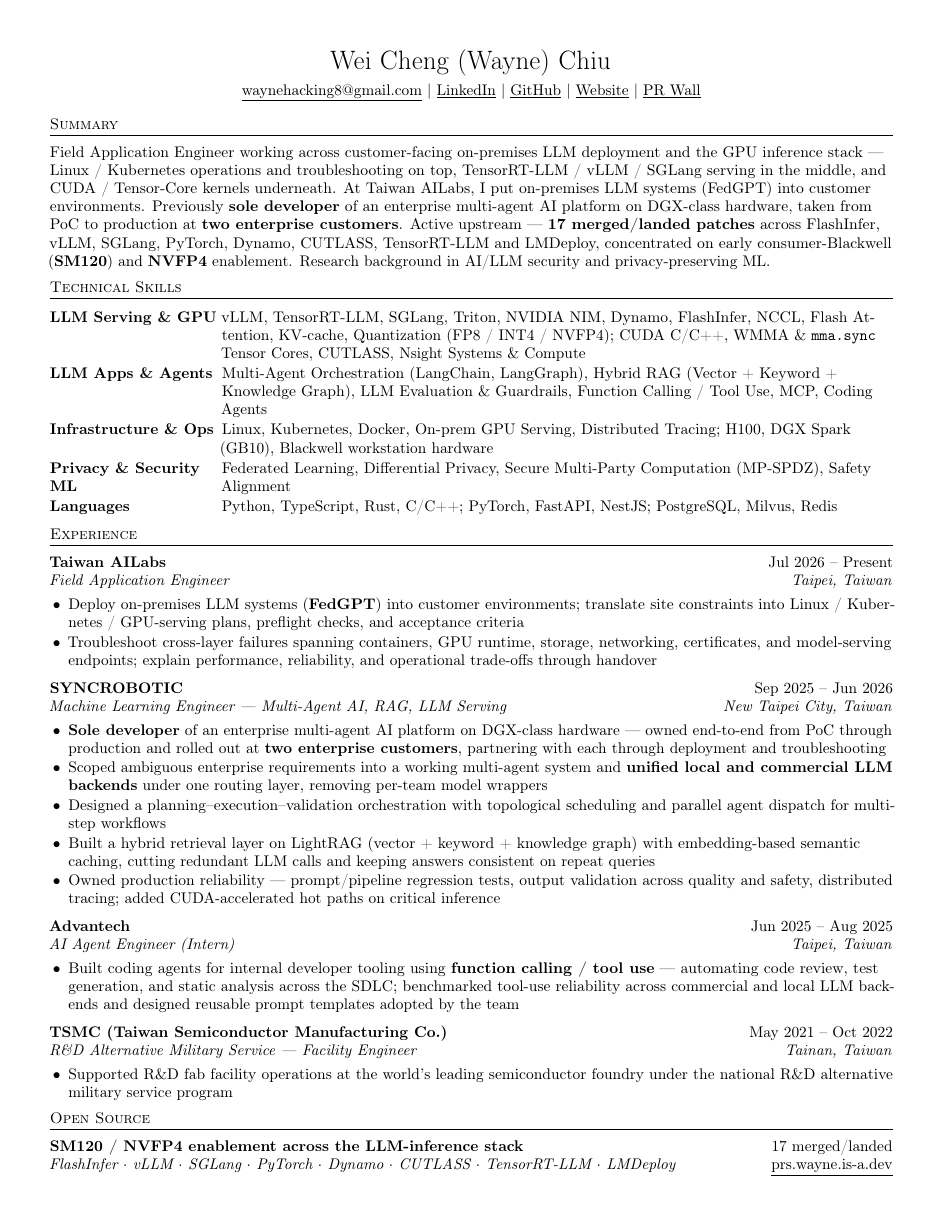
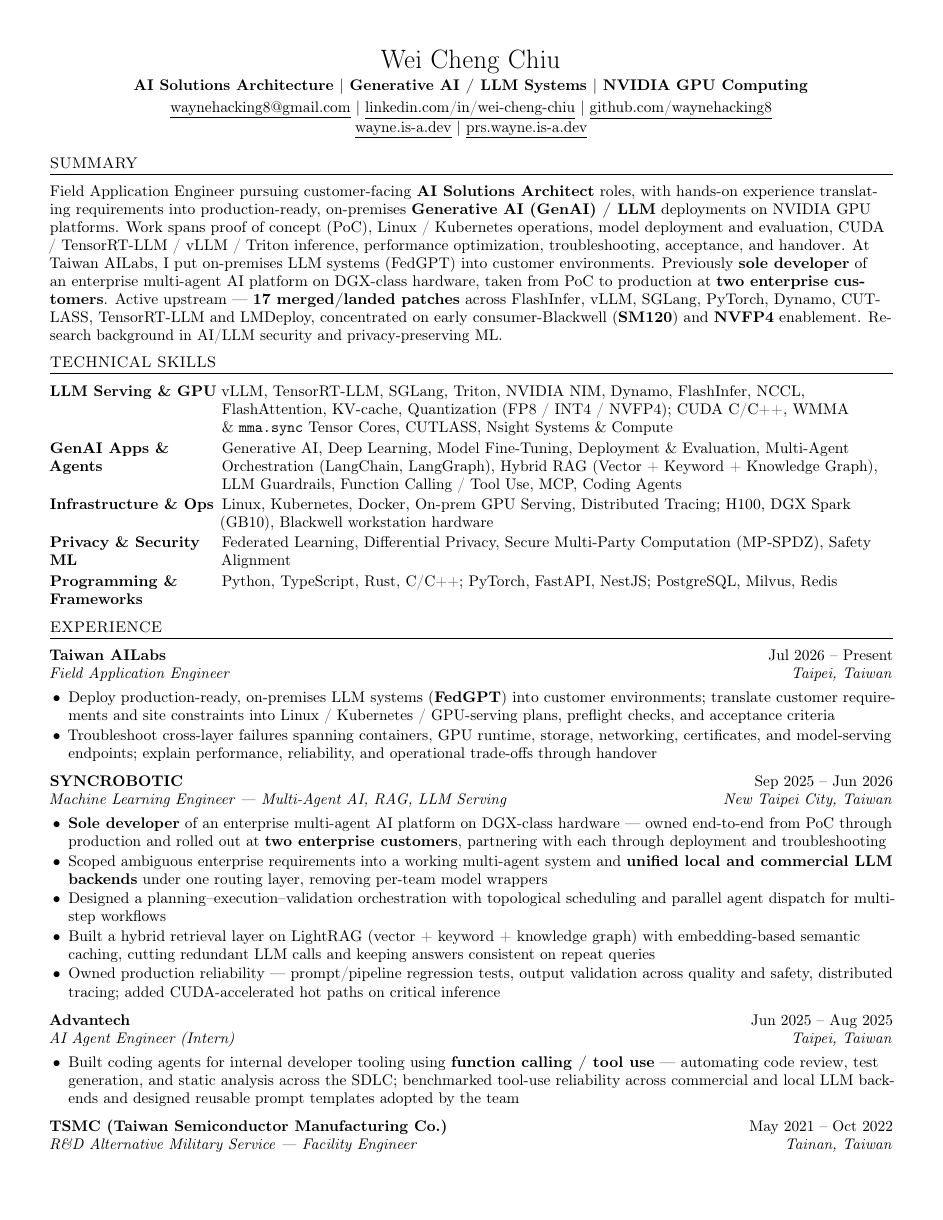
Before and after one commit to waynehacking8/waynehacking8.github.io, a LaTeX CV (cv/cv.tex): page 1 of 2. Compiled offline with pdfLaTeX.

Commit message:
Optimize resume for AI solutions architect ATS

```diff
--- a/cv/cv.tex
+++ b/cv/cv.tex
@@ -38,20 +38,24 @@
 
 % ---------- header ----------
 \begin{center}
-  {\LARGE Wei Cheng (Wayne) Chiu}\\[0.4em]
+  {\LARGE Wei Cheng Chiu}\\[0.3em]
+  \textbf{AI Solutions Architecture $|$ Generative AI / LLM Systems $|$ NVIDIA GPU Computing}\\[0.25em]
   \link{mailto:waynehacking8@gmail.com}{waynehacking8@gmail.com} $|$
-  \link{https://www.linkedin.com/in/wei-cheng-chiu/}{LinkedIn} $|$
-  \link{https://github.com/waynehacking8}{GitHub} $|$
-  \link{https://wayne.is-a.dev}{Website} $|$
-  \link{https://prs.wayne.is-a.dev}{PR Wall}
+  \link{https://www.linkedin.com/in/wei-cheng-chiu/}{linkedin.com/in/wei-cheng-chiu} $|$
+  \link{https://github.com/waynehacking8}{github.com/waynehacking8}\\
+  \link{https://wayne.is-a.dev}{wayne.is-a.dev} $|$
+  \link{https://prs.wayne.is-a.dev}{prs.wayne.is-a.dev}
 \end{center}
 
 % ---------- summary ----------
-\section*{\scshape Summary}
-Field Application Engineer working across customer-facing on-premises LLM deployment
-and the GPU inference stack --- Linux / Kubernetes operations and troubleshooting on
-top, TensorRT-LLM / vLLM / SGLang serving in the middle, and CUDA / Tensor-Core kernels
-underneath. At Taiwan AILabs, I put on-premises LLM systems (FedGPT) into customer environments.
+\section*{\scshape SUMMARY}
+Field Application Engineer pursuing customer-facing \textbf{AI Solutions Architect} roles,
+with hands-on experience translating requirements into production-ready, on-premises
+\textbf{Generative AI (GenAI) / LLM} deployments on NVIDIA GPU platforms. Work spans
+proof of concept (PoC), Linux / Kubernetes operations, model deployment and evaluation,
+CUDA / TensorRT-LLM / vLLM / Triton inference, performance optimization, troubleshooting,
+acceptance, and handover. At Taiwan AILabs, I put on-premises LLM systems (FedGPT) into
+customer environments.
 Previously \textbf{sole developer} of an enterprise multi-agent AI platform on DGX-class
 hardware, taken from PoC to production at \textbf{two enterprise customers}. Active
 upstream --- \textbf{17 merged/landed patches} across FlashInfer, vLLM,
@@ -60,23 +64,23 @@
 AI/LLM security and privacy-preserving ML.
 
 % ---------- skills ----------
-\section*{\scshape Technical Skills}
+\section*{\scshape TECHNICAL SKILLS}
 % 1.55in keeps every label on one line — narrower columns hyphenated
 % "Privacy & Secu-rity ML" and wrapped "LLM Serving & GPU"
 \begin{tabular}{@{}p{1.55in}p{5.9in}@{}}
-\textbf{LLM Serving \& GPU} & vLLM, TensorRT-LLM, SGLang, Triton, NVIDIA NIM, Dynamo, FlashInfer, NCCL, Flash Attention, KV-cache, Quantization (FP8 / INT4 / NVFP4); CUDA C/C++, WMMA \& \texttt{mma.sync} Tensor Cores, CUTLASS, Nsight Systems \& Compute \\[0.15em]
-\textbf{LLM Apps \& Agents} & Multi-Agent Orchestration (LangChain, LangGraph), Hybrid RAG (Vector + Keyword + Knowledge Graph), LLM Evaluation \& Guardrails, Function Calling / Tool Use, MCP, Coding Agents \\[0.15em]
+\textbf{LLM Serving \& GPU} & vLLM, TensorRT-LLM, SGLang, Triton, NVIDIA NIM, Dynamo, FlashInfer, NCCL, \mbox{FlashAttention}, KV-cache, Quantization (FP8 / INT4 / NVFP4); CUDA C/C++, WMMA \& \texttt{mma.sync} Tensor Cores, CUTLASS, Nsight Systems \& Compute \\[0.15em]
+\textbf{GenAI Apps \& Agents} & Generative AI, Deep Learning, Model Fine-Tuning, Deployment \& Evaluation, Multi-Agent Orchestration (LangChain, LangGraph), Hybrid RAG (Vector + Keyword + Knowledge Graph), LLM Guardrails, Function Calling / Tool Use, MCP, Coding Agents \\[0.15em]
 \textbf{Infrastructure \& Ops} & Linux, Kubernetes, Docker, On-prem GPU Serving, Distributed Tracing; H100, DGX Spark (GB10), Blackwell workstation hardware \\[0.15em]
 \textbf{Privacy \& Security ML} & Federated Learning, Differential Privacy, Secure Multi-Party Computation (MP-SPDZ), Safety Alignment \\[0.15em]
-\textbf{Languages} & Python, TypeScript, Rust, C/C++; PyTorch, FastAPI, NestJS; PostgreSQL, Milvus, Redis \\
+\textbf{Programming \& Frameworks} & Python, TypeScript, Rust, C/C++; PyTorch, FastAPI, NestJS; PostgreSQL, Milvus, Redis \\
 \end{tabular}
 
 % ---------- experience ----------
-\section*{\scshape Experience}
+\section*{\scshape EXPERIENCE}
 
 \entry{Taiwan AILabs}{Jul 2026 -- Present}{Field Application Engineer}{Taipei, Taiwan}
 \begin{tight}
-  \item Deploy on-premises LLM systems (\textbf{FedGPT}) into customer environments; translate site constraints into Linux / Kubernetes / GPU-serving plans, preflight checks, and acceptance criteria
+  \item Deploy production-ready, on-premises LLM systems (\textbf{FedGPT}) into customer environments; translate customer requirements and site constraints into Linux / Kubernetes / GPU-serving plans, preflight checks, and acceptance criteria
   \item Troubleshoot cross-layer failures spanning containers, GPU runtime, storage, networking, certificates, and model-serving endpoints; explain performance, reliability, and operational trade-offs through handover
 \end{tight}
 \vspace{0.25em}
@@ -103,4 +107,3 @@
 \end{tight}
 
 % ---------- open source ----------
-\section*{\scshape Open Source}
```
Also changed, not shown: docs/cv.pdf, cv/cv.tex (17 more changed lines).
